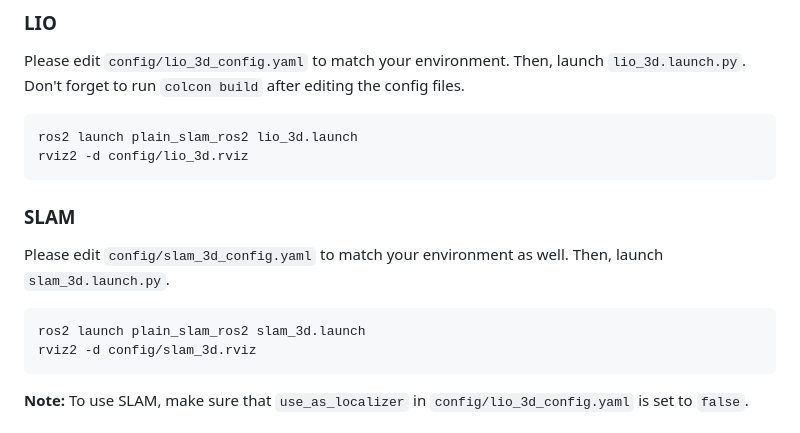
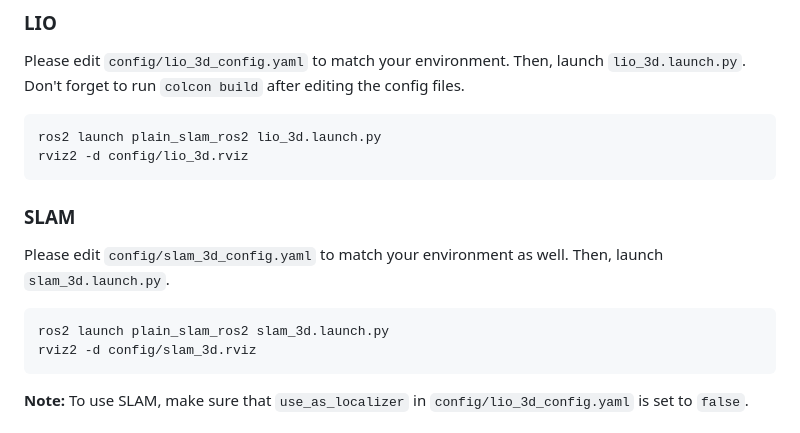
Before and after one commit to ir-utsunomiya/plain_slam_ros2, a Markdown page: README.md, the part around the change. Drawn GitHub-style.

````diff
--- a/README.md
+++ b/README.md
@@ -103,7 +103,7 @@ source install/setup.bash
 Please edit `config/lio_3d_config.yaml` to match your environment. Then, launch `lio_3d.launch.py`. Don't forget to run `colcon build` after editing the config files.
 
 ```sh
-ros2 launch plain_slam_ros2 lio_3d.launch
+ros2 launch plain_slam_ros2 lio_3d.launch.py
 rviz2 -d config/lio_3d.rviz
 ```
 
@@ -112,7 +112,7 @@ rviz2 -d config/lio_3d.rviz
 Please edit `config/slam_3d_config.yaml` to match your environment as well. Then, launch `slam_3d.launch.py`.
 
 ```sh
-ros2 launch plain_slam_ros2 slam_3d.launch
+ros2 launch plain_slam_ros2 slam_3d.launch.py
 rviz2 -d config/slam_3d.rviz
 ```
 
````
